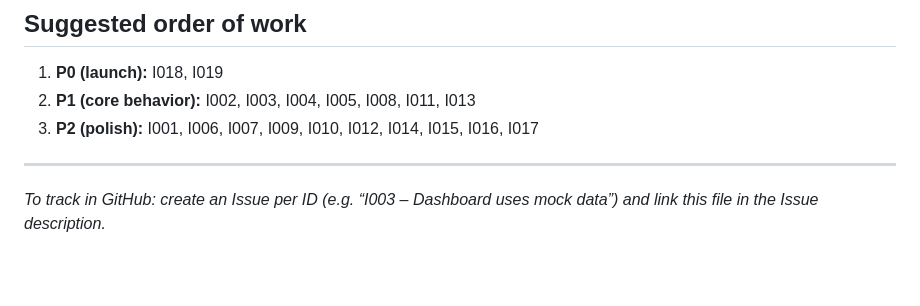
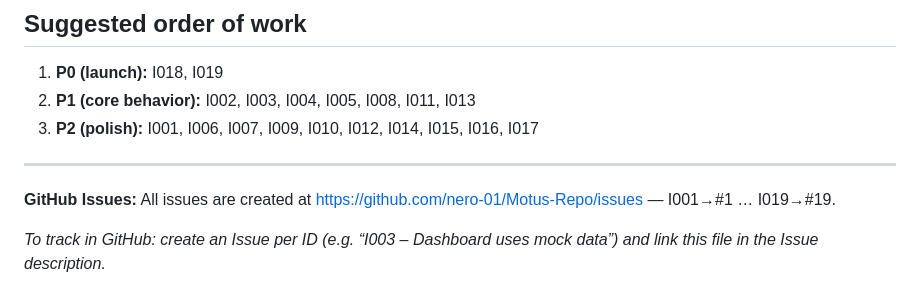
Before and after one commit to nero-01/Motus-Repo, a Markdown page: issues.md, the part around the change. Rendered like a GitHub page; blank space fills up the shorter version.

Commit message:
docs: Update issues.md to include GitHub Issues link for better tracking
- Added a section with a link to the GitHub Issues page for easier access to issue tracking.
- Clarified instructions for creating issues related to specific IDs.

```diff
--- a/issues.md
+++ b/issues.md
@@ -213,4 +213,6 @@ This file lists known issues and incomplete work across the app so you can track
 
 ---
 
+**GitHub Issues:** All issues are created at https://github.com/nero-01/Motus-Repo/issues — I001→#1 … I019→#19.
+
 *To track in GitHub: create an Issue per ID (e.g. “I003 – Dashboard uses mock data”) and link this file in the Issue description.*
```
